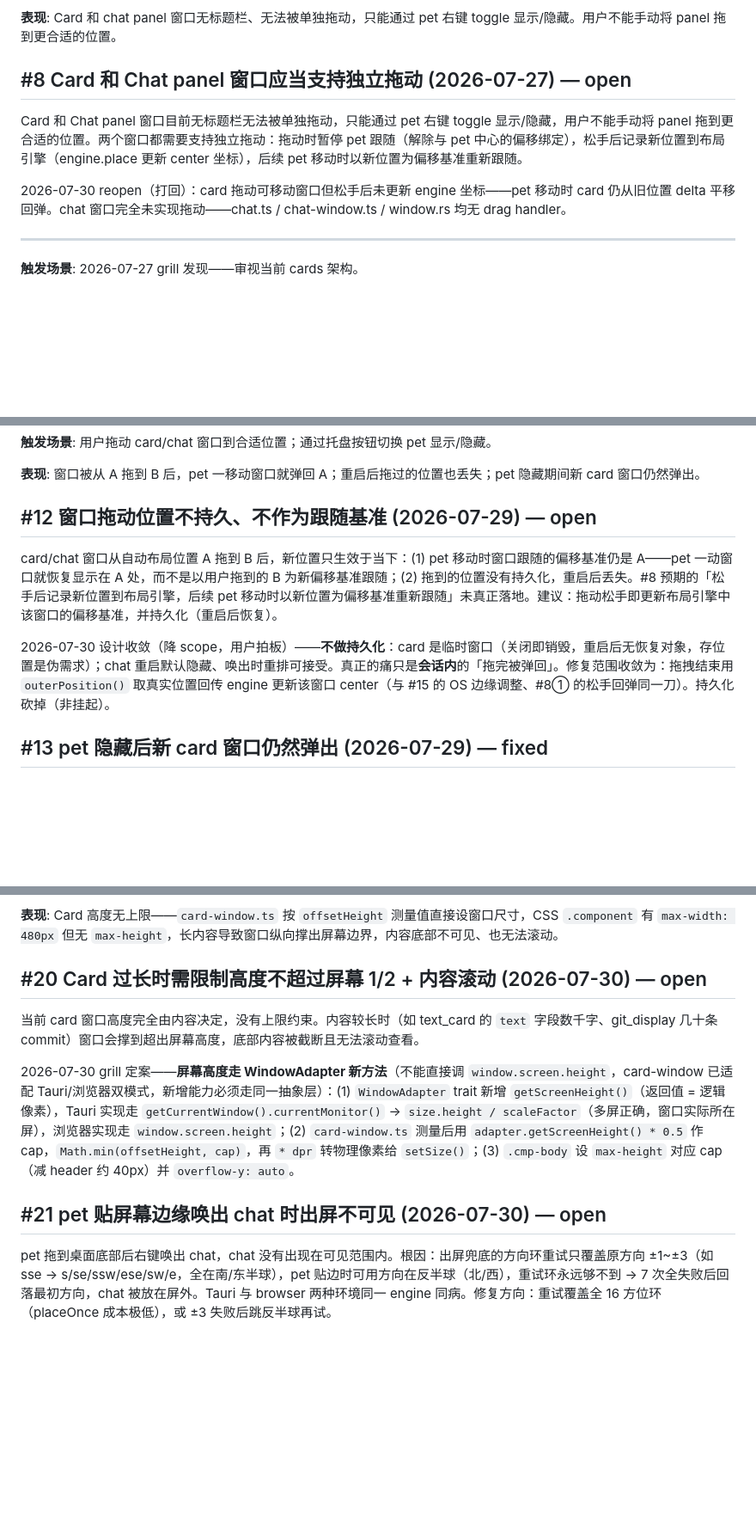
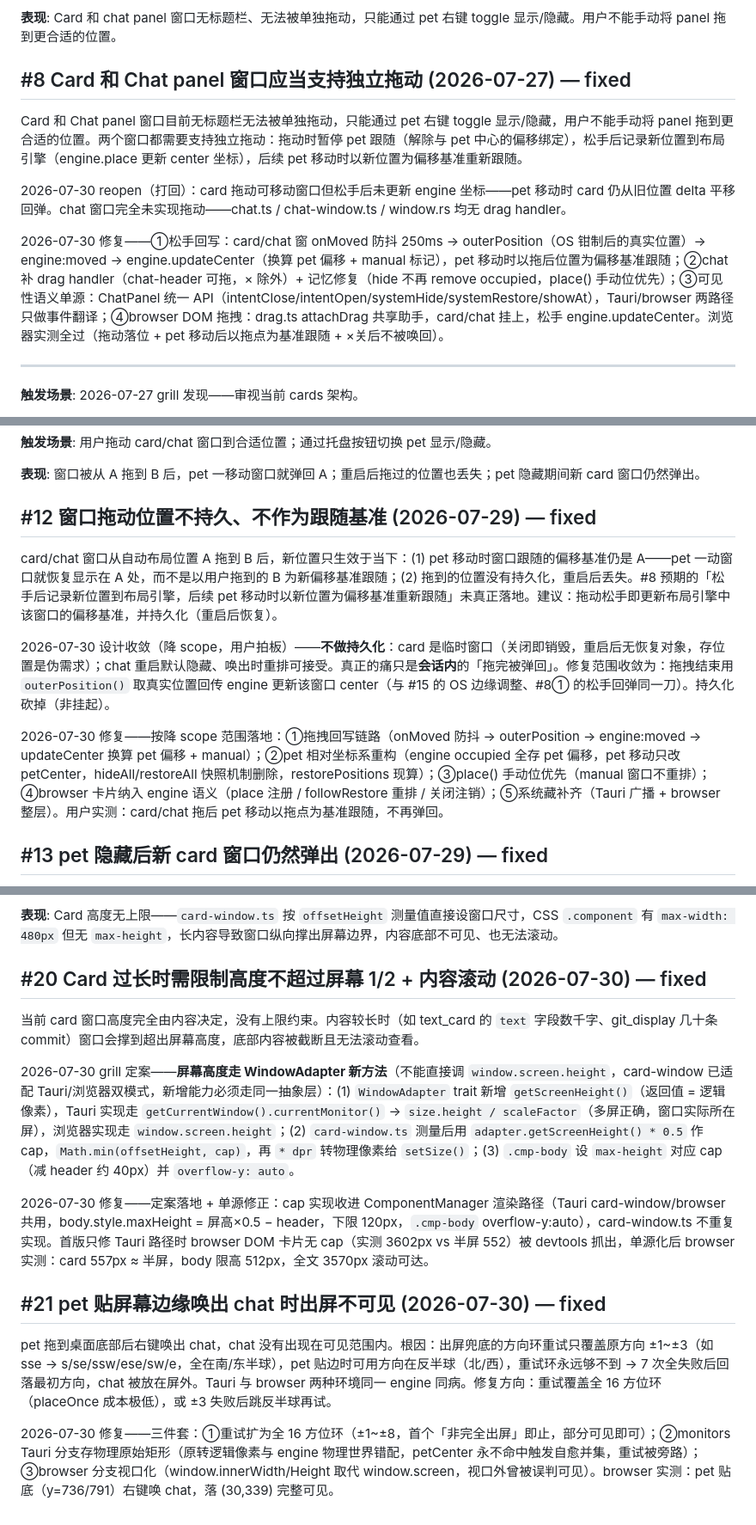
Before and after one commit to ambery-ai/ambery, a Markdown page: issues.md, 3 parts joined by grey strips. Shown at 86% size. GitHub-like rendering; blank space fills up the shorter version.

Commit message:
docs: (issues) [#8,#12,#15,#20,#21] 五连关闭增补——#8 拖拽+记忆+语义单源;#12 降 scope 后拖拽同步+坐标系重构落地;#15 outerPosition 真实坐标;#20 cap 单源化 browser 实测 557px;#21 全 16 环+物理矩形+视口化 实测贴底可见 open→fixed

```diff
--- a/issues.md
+++ b/issues.md
@@ -60,11 +60,13 @@ AI 回复是一次性渲染到聊天区域的，缺少字符逐步蹦出的流
 
 **表现**: Card 和 chat panel 窗口无标题栏、无法被单独拖动，只能通过 pet 右键 toggle 显示/隐藏。用户不能手动将 panel 拖到更合适的位置。
 
-## #8 Card 和 Chat panel 窗口应当支持独立拖动 (2026-07-27) — open
+## #8 Card 和 Chat panel 窗口应当支持独立拖动 (2026-07-27) — fixed
 
 Card 和 Chat panel 窗口目前无标题栏无法被单独拖动，只能通过 pet 右键 toggle 显示/隐藏，用户不能手动将 panel 拖到更合适的位置。两个窗口都需要支持独立拖动：拖动时暂停 pet 跟随（解除与 pet 中心的偏移绑定），松手后记录新位置到布局引擎（engine.place 更新 center 坐标），后续 pet 移动时以新位置为偏移基准重新跟随。
 
 2026-07-30 reopen（打回）：card 拖动可移动窗口但松手后未更新 engine 坐标——pet 移动时 card 仍从旧位置 delta 平移回弹。chat 窗口完全未实现拖动——chat.ts / chat-window.ts / window.rs 均无 drag handler。
+
+2026-07-30 修复——①松手回写：card/chat 窗 onMoved 防抖 250ms → outerPosition（OS 钳制后的真实位置）→ engine:moved → engine.updateCenter（换算 pet 偏移 + manual 标记），pet 移动时以拖后位置为偏移基准跟随；②chat 补 drag handler（chat-header 可拖，× 除外）+ 记忆修复（hide 不再 remove occupied，place() 手动位优先）；③可见性语义单源：ChatPanel 统一 API（intentClose/intentOpen/systemHide/systemRestore/showAt），Tauri/browser 两路径只做事件翻译；④browser DOM 拖拽：drag.ts attachDrag 共享助手，card/chat 挂上，松手 engine.updateCenter。浏览器实测全过（拖动落位 + pet 移动后以拖点为基准跟随 + ×关后不被唤回）。
 
 ***
 
@@ -122,11 +124,13 @@ concepts.md §10c 与实际代码之间存在重大架构偏差。用户模型
 
 **表现**: 窗口被从 A 拖到 B 后，pet 一移动窗口就弹回 A；重启后拖过的位置也丢失；pet 隐藏期间新 card 窗口仍然弹出。
 
-## #12 窗口拖动位置不持久、不作为跟随基准 (2026-07-29) — open
+## #12 窗口拖动位置不持久、不作为跟随基准 (2026-07-29) — fixed
 
 card/chat 窗口从自动布局位置 A 拖到 B 后，新位置只生效于当下：(1) pet 移动时窗口跟随的偏移基准仍是 A——pet 一动窗口就恢复显示在 A 处，而不是以用户拖到的 B 为新偏移基准跟随；(2) 拖到的位置没有持久化，重启后丢失。#8 预期的「松手后记录新位置到布局引擎，后续 pet 移动时以新位置为偏移基准重新跟随」未真正落地。建议：拖动松手即更新布局引擎中该窗口的偏移基准，并持久化（重启后恢复）。
 
 2026-07-30 设计收敛（降 scope，用户拍板）——**不做持久化**：card 是临时窗口（关闭即销毁，重启后无恢复对象，存位置是伪需求）；chat 重启默认隐藏、唤出时重排可接受。真正的痛只是**会话内**的「拖完被弹回」。修复范围收敛为：拖拽结束用 `outerPosition()` 取真实位置回传 engine 更新该窗口 center（与 #15 的 OS 边缘调整、#8① 的松手回弹同一刀）。持久化砍掉（非挂起）。
+
+2026-07-30 修复——按降 scope 范围落地：①拖拽回写链路（onMoved 防抖 → outerPosition → engine:moved → updateCenter 换算 pet 偏移 + manual）；②pet 相对坐标系重构（engine occupied 全存 pet 偏移，pet 移动只改 petCenter，hideAll/restoreAll 快照机制删除，restorePositions 现算）；③place() 手动位优先（manual 窗口不重排）；④browser 卡片纳入 engine 语义（place 注册 / followRestore 重排 / 关闭注销）；⑤系统藏补齐（Tauri 广播 + browser 整层）。用户实测：card/chat 拖后 pet 移动以拖点为基准跟随，不再弹回。
 
 ## #13 pet 隐藏后新 card 窗口仍然弹出 (2026-07-29) — fixed
 
@@ -186,12 +192,16 @@ card/chat 窗口的 CSS `box-shadow` 超出窗口物理尺寸后被 Tauri 裁剪
 
 **表现**: Card 高度无上限——`card-window.ts` 按 `offsetHeight` 测量值直接设窗口尺寸，CSS `.component` 有 `max-width: 480px` 但无 `max-height`，长内容导致窗口纵向撑出屏幕边界，内容底部不可见、也无法滚动。
 
-## #20 Card 过长时需限制高度不超过屏幕 1/2 + 内容滚动 (2026-07-30) — open
+## #20 Card 过长时需限制高度不超过屏幕 1/2 + 内容滚动 (2026-07-30) — fixed
 
 当前 card 窗口高度完全由内容决定，没有上限约束。内容较长时（如 text_card 的 `text` 字段数千字、git_display 几十条 commit）窗口会撑到超出屏幕高度，底部内容被截断且无法滚动查看。
 
 2026-07-30 grill 定案——**屏幕高度走 WindowAdapter 新方法**（不能直接调 `window.screen.height`，card-window 已适配 Tauri/浏览器双模式，新增能力必须走同一抽象层）：(1) `WindowAdapter` trait 新增 `getScreenHeight()`（返回值 = 逻辑像素），Tauri 实现走 `getCurrentWindow().currentMonitor()` → `size.height / scaleFactor`（多屏正确，窗口实际所在屏），浏览器实现走 `window.screen.height`；(2) `card-window.ts` 测量后用 `adapter.getScreenHeight() * 0.5` 作 cap，`Math.min(offsetHeight, cap)`，再 `* dpr` 转物理像素给 `setSize()`；(3) `.cmp-body` 设 `max-height` 对应 cap（减 header 约 40px）并 `overflow-y: auto`。
 
-## #21 pet 贴屏幕边缘唤出 chat 时出屏不可见 (2026-07-30) — open
+2026-07-30 修复——定案落地 + 单源修正：cap 实现收进 ComponentManager 渲染路径（Tauri card-window/browser 共用，body.style.maxHeight = 屏高×0.5 − header，下限 120px，`.cmp-body` overflow-y:auto），card-window.ts 不重复实现。首版只修 Tauri 路径时 browser DOM 卡片无 cap（实测 3602px vs 半屏 552）被 devtools 抓出，单源化后 browser 实测：card 557px ≈ 半屏，body 限高 512px，全文 3570px 滚动可达。
+
+## #21 pet 贴屏幕边缘唤出 chat 时出屏不可见 (2026-07-30) — fixed
 
 pet 拖到桌面底部后右键唤出 chat，chat 没有出现在可见范围内。根因：出屏兜底的方向环重试只覆盖原方向 ±1~±3（如 sse → s/se/ssw/ese/sw/e，全在南/东半球），pet 贴边时可用方向在反半球（北/西），重试环永远够不到 → 7 次全失败后回落最初方向，chat 被放在屏外。Tauri 与 browser 两种环境同一 engine 同病。修复方向：重试覆盖全 16 方位环（placeOnce 成本极低），或 ±3 失败后跳反半球再试。
+
+2026-07-30 修复——三件套：①重试扩为全 16 方位环（±1~±8，首个「非完全出屏」即止，部分可见即可）；②monitors Tauri 分支存物理原始矩形（原转逻辑像素与 engine 物理世界错配，petCenter 永不命中触发自愈并集，重试被旁路）；③browser 分支视口化（window.innerWidth/Height 取代 window.screen，视口外曾被误判可见）。browser 实测：pet 贴底（y=736/791）右键唤 chat，落 (30,339) 完整可见。
```
Also changed, not shown: other parts of issues.md (+3 -1 lines).
